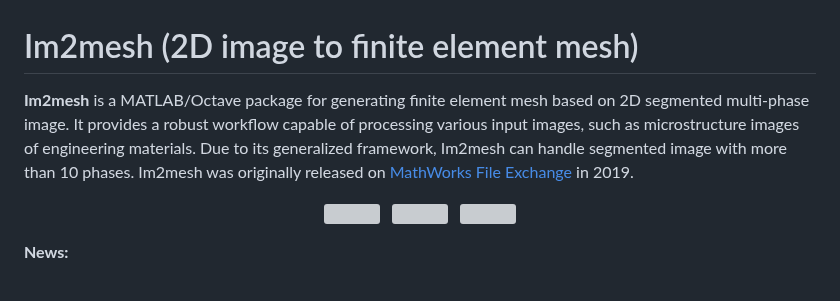
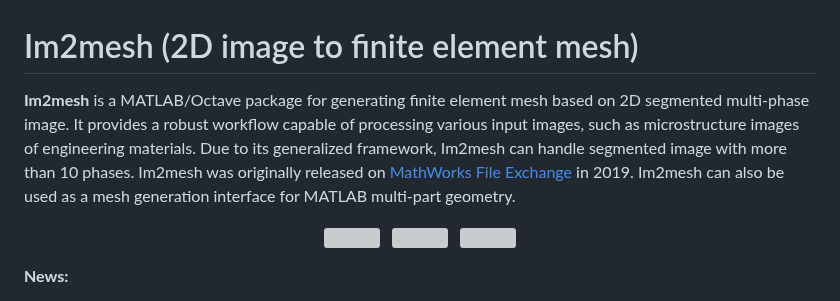
Before and after one commit to Dreamown/im2mesh_matlab, a Markdown page: README.md, the part around the change. Rendered like a GitHub page; grey boxes are pictures that could not be loaded.

```diff
--- a/README.md
+++ b/README.md
@@ -2,7 +2,7 @@
 
 
 
-**Im2mesh** is a MATLAB/Octave package for generating finite element mesh based on 2D segmented multi-phase image. It provides a robust workflow capable of processing various input images, such as microstructure images of engineering materials. Due to its generalized framework, Im2mesh can handle segmented image with more than 10 phases.  Im2mesh was originally released on [MathWorks File Exchange](https://www.mathworks.com/matlabcentral/fileexchange/71772-im2mesh-2d-image-to-finite-element-mesh) in 2019.
+**Im2mesh** is a MATLAB/Octave package for generating finite element mesh based on 2D segmented multi-phase image. It provides a robust workflow capable of processing various input images, such as microstructure images of engineering materials. Due to its generalized framework, Im2mesh can handle segmented image with more than 10 phases.  Im2mesh was originally released on [MathWorks File Exchange](https://www.mathworks.com/matlabcentral/fileexchange/71772-im2mesh-2d-image-to-finite-element-mesh) in 2019. Im2mesh can also be used as a mesh generation interface for MATLAB multi-part geometry.
 
 <p align="center">
   <img src = "https://github.com/mjx888/im2mesh/blob/main/example_kumamon.png" height="100"> &nbsp
```
